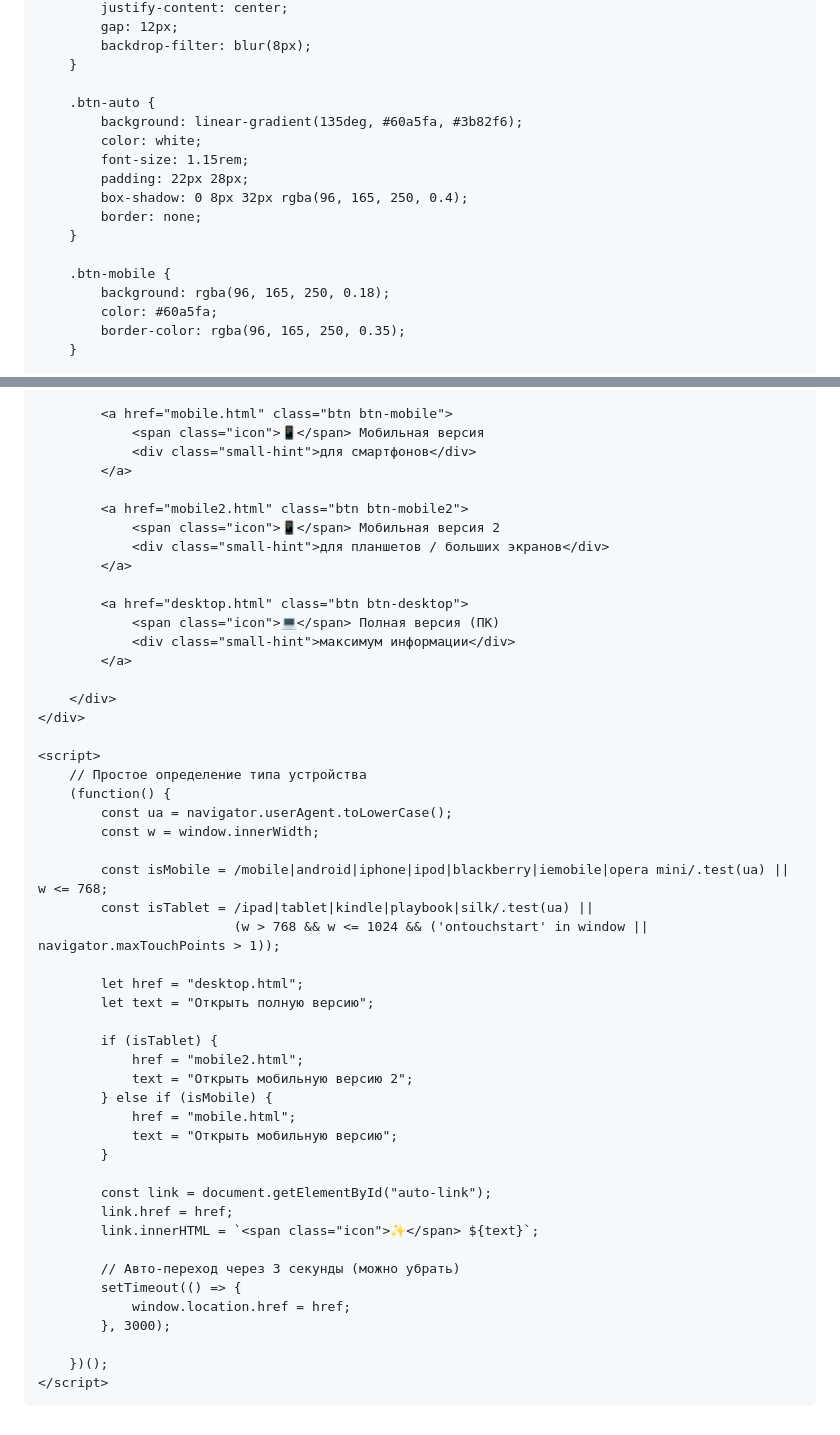
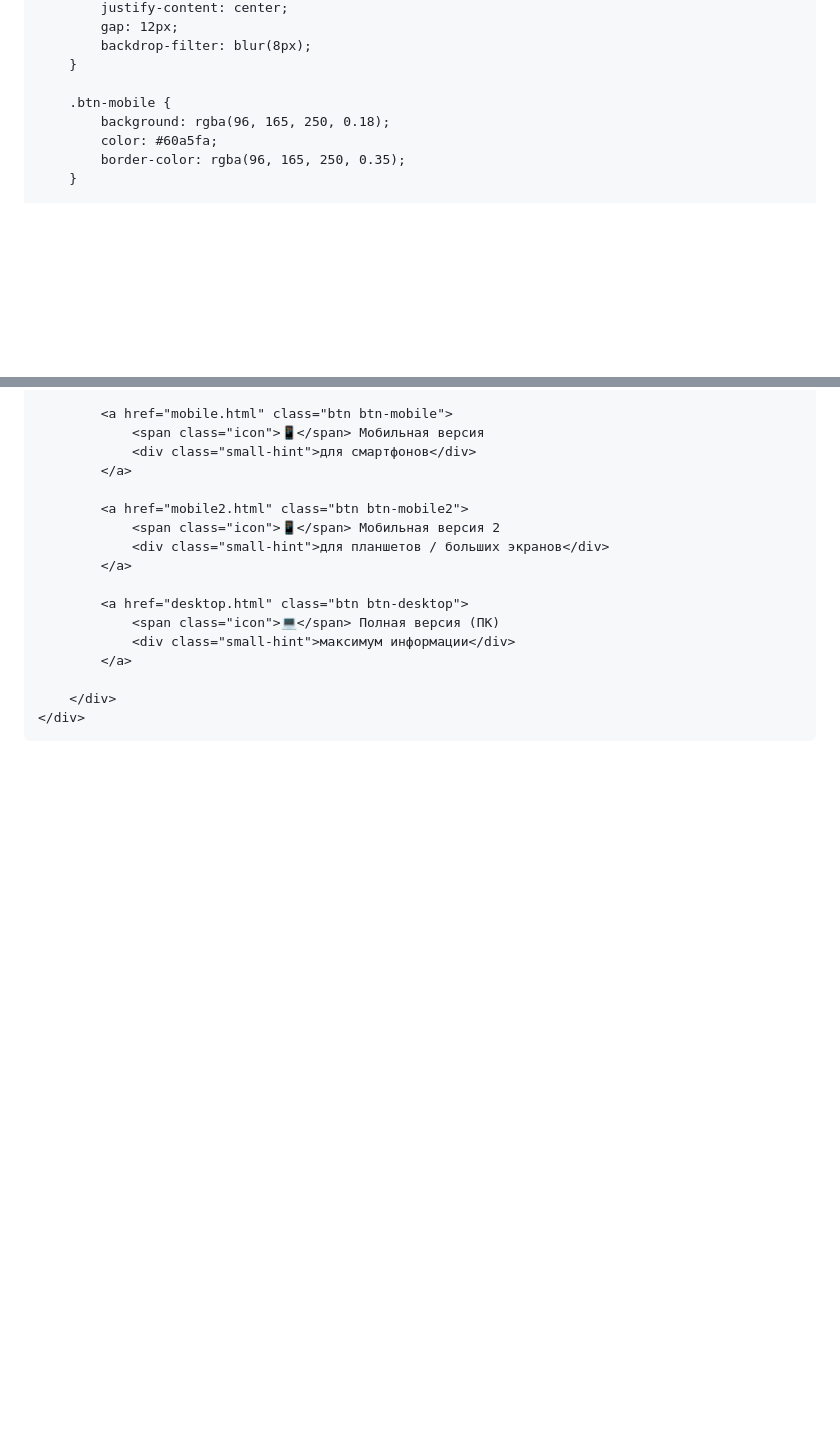
Before and after one commit to zaca-afk/zaOknom2, a Markdown page: README.md, 2 parts joined by grey strips. GitHub-like rendering; blank space fills up the shorter version.

```diff
--- a/README.md
+++ b/README.md
@@ -69,15 +69,6 @@
             backdrop-filter: blur(8px);
         }
 
-        .btn-auto {
-            background: linear-gradient(135deg, #60a5fa, #3b82f6);
-            color: white;
-            font-size: 1.15rem;
-            padding: 22px 28px;
-            box-shadow: 0 8px 32px rgba(96, 165, 250, 0.4);
-            border: none;
-        }
-
         .btn-mobile {
             background: rgba(96, 165, 250, 0.18);
             color: #60a5fa;
@@ -154,38 +135,5 @@
 
         </div>
     </div>
-
-    <script>
-        // Простое определение типа устройства
-        (function() {
-            const ua = navigator.userAgent.toLowerCase();
-            const w = window.innerWidth;
-
-            const isMobile = /mobile|android|iphone|ipod|blackberry|iemobile|opera mini/.test(ua) || w <= 768;
-            const isTablet = /ipad|tablet|kindle|playbook|silk/.test(ua) ||
-                             (w > 768 && w <= 1024 && ('ontouchstart' in window || navigator.maxTouchPoints > 1));
-
-            let href = "desktop.html";
-            let text = "Открыть полную версию";
-
-            if (isTablet) {
-                href = "mobile2.html";
-                text = "Открыть мобильную версию 2";
-            } else if (isMobile) {
-                href = "mobile.html";
-                text = "Открыть мобильную версию";
-            }
-
-            const link = document.getElementById("auto-link");
-            link.href = href;
-            link.innerHTML = `<span class="icon">✨</span> ${text}`;
-
-            // Авто-переход через 3 секунды (можно убрать)
-            setTimeout(() => {
-                window.location.href = href;
-            }, 3000);
-
-        })();
-    </script>
 </body>
 </html>
```
Also changed, not shown: other parts of README.md (+0 -10 lines).
